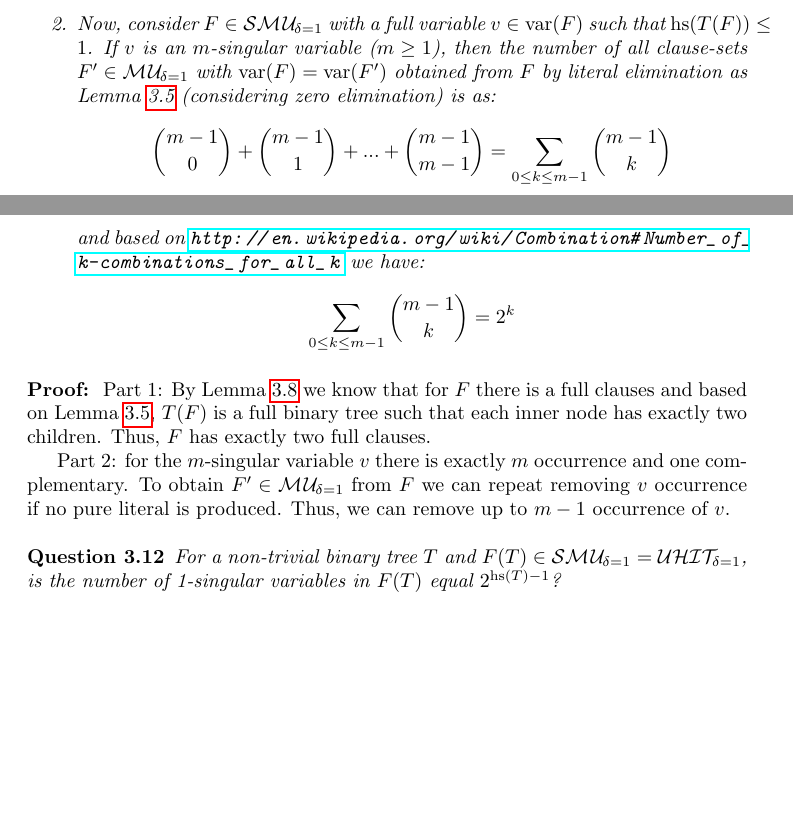
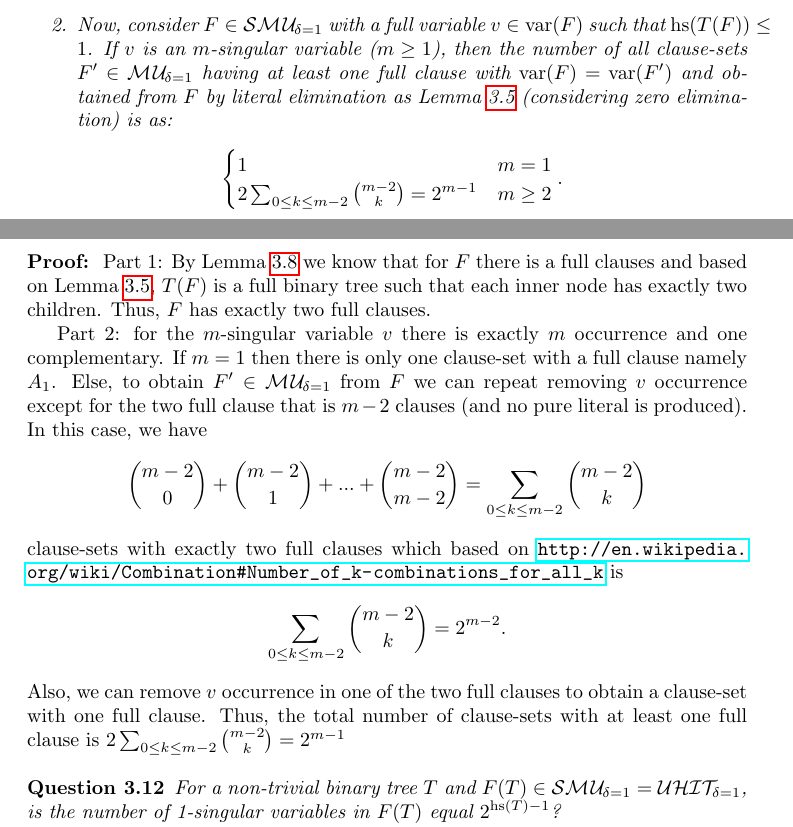
Before and after one commit to HdAbbasi/H-Research, a LaTeX paper (2016_HA_MU2.tex): two parts of pages 9 and 10 of 12 before the commit and two parts of pages 9 and 10 of 13 after it, joined at a grey line, cut so that both start at the same text, the shorter picture padded with empty space. Compiled offline with pdfLaTeX.

Commit message:
correction (number of MU1 with full clause)

```diff
--- a/2016_HA_MU2.tex
+++ b/2016_HA_MU2.tex
@@ -411,22 +412,27 @@ The first number is for trivial resolution tree, the second one is for $n=1$ and
 The characterization of all clause-sets $F \in \Musati{\delta=1}$ with full clauses is as follows:
   \begin{enumerate}
   \item If $F\in \Smusati{\delta=1} $ then $F$ has exactly two full clause iff $\hts(T(F)) \le 1$ ($T(F)$ is the full binary tree for $F$).
-  \item Now, consider $F \in \Smusati{\delta=1}$ with a full variable $v \in \var(F)$ such that $\hts(T(F)) \le 1$. If $v$ is an $m$-singular variable ($m \ge 1$), then the number of all clause-sets $F' \in \Musati{\delta=1}$ with $\var(F)=\var(F')$ obtained from $F$ by literal elimination as Lemma \ref{lem:mu1-build} (considering zero elimination) is as:
-\begin{displaymath}
-{m-1 \choose 0}+{m-1 \choose 1}+...+{m-1 \choose m-1}=\sum_{0 \le k \le m-1} {m-1 \choose k}
-\end{displaymath}
-and based on \url{http://en.wikipedia.org/wiki/Combination#Number_of_k-combinations_for_all_k} we have:
-\begin{displaymath}
-\sum_{0 \le k \le m-1} {m-1 \choose k}=2^k
-\end{displaymath}
+  \item Now, consider $F \in \Smusati{\delta=1}$ with a full variable $v \in \var(F)$ such that $\hts(T(F)) \le 1$. If $v$ is an $m$-singular variable ($m \ge 1$), then the number of all clause-sets $F' \in \Musati{\delta=1}$ having at least one full clause with $\var(F)=\var(F')$ and obtained from $F$ by literal elimination as Lemma \ref{lem:mu1-build} (considering zero elimination) is as:
+    \begin{eqnarray*}
+  \begin{cases}
+ 1  & m=1\\ 2 \sum_{0 \le k \le m-2} {m-2 \choose k}=2^{m-1}  & m \ge 2
+  \end{cases}.
+  \end{eqnarray*}
   \end{enumerate}
 \end{lem}
 \begin{prf}
 Part 1: By Lemma \ref{lem:smu1hs1} we know that for $F$ there is a full clauses and based on Lemma \ref{lem:mu1-build}, $T(F)$ is a full binary tree such that each inner node has exactly two children. Thus, $F$ has exactly two full clauses.
 
-Part 2: for the $m$-singular variable $v$ there is exactly $m$ occurrence and one complementary. To obtain $F' \in \Musati{\delta=1}$ from $F$ we can repeat removing $v$ occurrence if no pure literal is produced. Thus, we can remove up to $m-1$ occurrence of $v$.
+Part 2: for the $m$-singular variable $v$ there is exactly $m$ occurrence and one complementary. If $m=1$ then there is only one clause-set with a full clause namely $A_1$. Else, to obtain $F' \in \Musati{\delta=1}$ from $F$ we can repeat removing $v$ occurrence except for the two full clause that is $m-2$ clauses (and no pure literal is produced). In this case, we have
+\begin{displaymath}
+{m-2 \choose 0}+{m-2 \choose 1}+...+{m-2 \choose m-2}= \sum_{0 \le k \le m-2} {m-2 \choose k}
+\end{displaymath}
+clause-sets with exactly two full clauses which based on \url{http://en.wikipedia.org/wiki/Combination#Number_of_k-combinations_for_all_k} is
+\begin{displaymath}
+\sum_{0 \le k \le m-2} {m-2 \choose k}=2^{m-2}.
+\end{displaymath}
+Also, we can remove $v$ occurrence in one of the two full clauses to obtain a clause-set with one full clause. Thus, the total number of clause-sets with at least one full clause is $2 \sum_{0 \le k \le m-2} {m-2 \choose k}=2^{m-1}$
 \end{prf}
-
 
 \begin{quest}\label{que:hitnum}
 For a non-trivial binary tree $T$ and $F(T) \in \Smusati{\delta=1}=\Uclashi{\delta=1}$, is the number of 1-singular variables in $F(T)$ equal $2^{\hts(T)-1}$?
```
Also changed, not shown: 2016_HA_MU2.tex (18 more changed lines).
